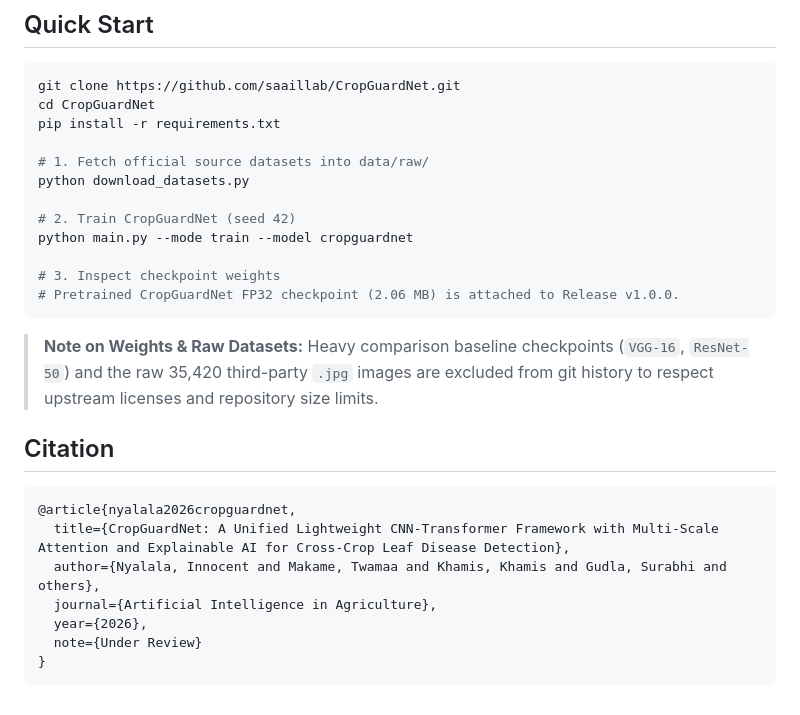
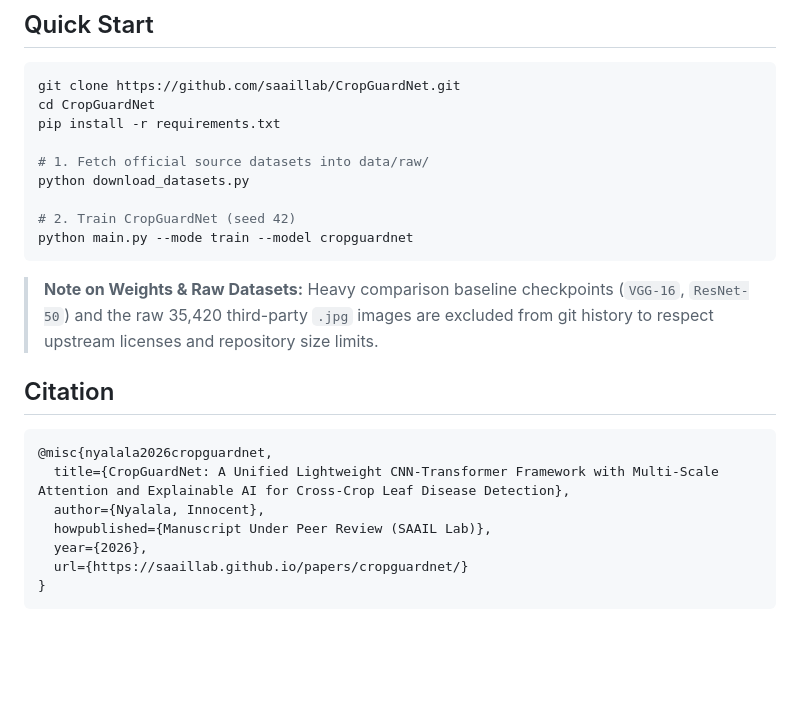
Before and after one commit to saaillab/CropGuardNet, a Markdown page: README.md, the part around one of its changes. GitHub-like rendering; blank space fills up the shorter version.

````diff
--- a/README.md
+++ b/README.md
@@ -51,9 +50,6 @@ python download_datasets.py
 
 # 2. Train CropGuardNet (seed 42)
 python main.py --mode train --model cropguardnet
-
-# 3. Inspect checkpoint weights
-# Pretrained CropGuardNet FP32 checkpoint (2.06 MB) is attached to Release v1.0.0.
 ```
 
 > **Note on Weights & Raw Datasets:** Heavy comparison baseline checkpoints (`VGG-16`, `ResNet-50`) and the raw 35,420 third-party `.jpg` images are excluded from git history to respect upstream licenses and repository size limits.
@@ -61,11 +57,11 @@ python main.py --mode train --model cropguardnet
 ## Citation
 
 ```bibtex
-@article{nyalala2026cropguardnet,
+@misc{nyalala2026cropguardnet,
   title={CropGuardNet: A Unified Lightweight CNN-Transformer Framework with Multi-Scale Attention and Explainable AI for Cross-Crop Leaf Disease Detection},
-  author={Nyalala, Innocent and Makame, Twamaa and Khamis, Khamis and Gudla, Surabhi and others},
-  journal={Artificial Intelligence in Agriculture},
+  author={Nyalala, Innocent},
+  howpublished={Manuscript Under Peer Review (SAAIL Lab)},
   year={2026},
-  note={Under Review}
+  url={https://saaillab.github.io/papers/cropguardnet/}
 }
 ```
````
Also changed, not shown: other parts of README.md (+11 -12 lines), docs/assets/architecture.png (added), docs/assets/fig08_pareto_efficiency.png (added), docs/assets/saail-crest.png (added), figures/architecture.png, 2 other files.
